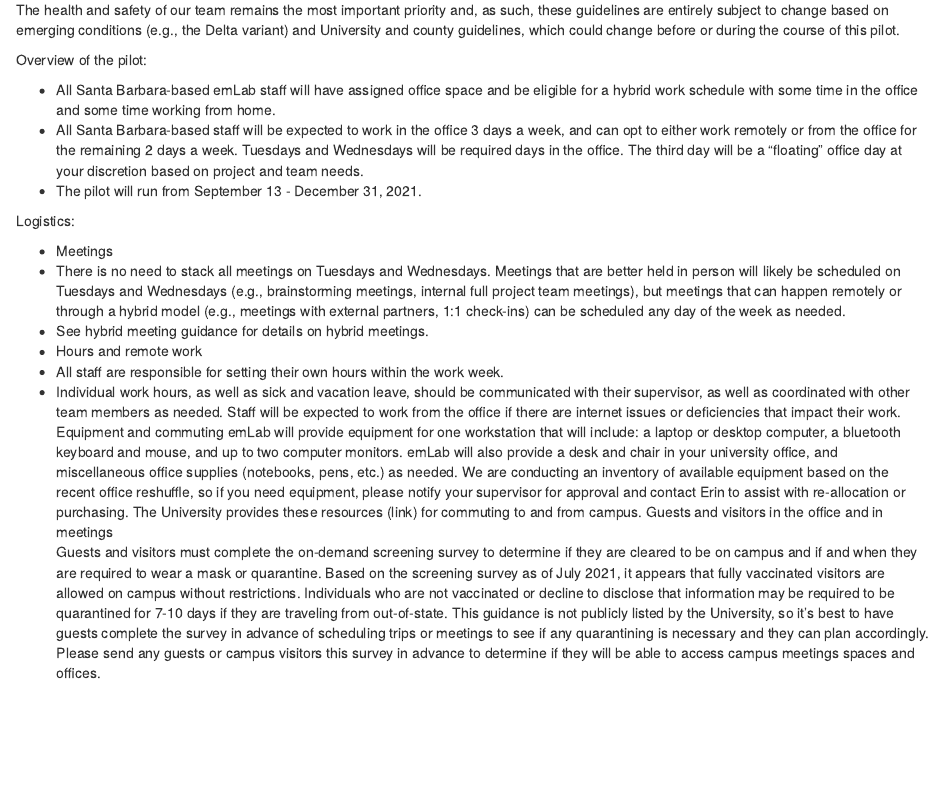
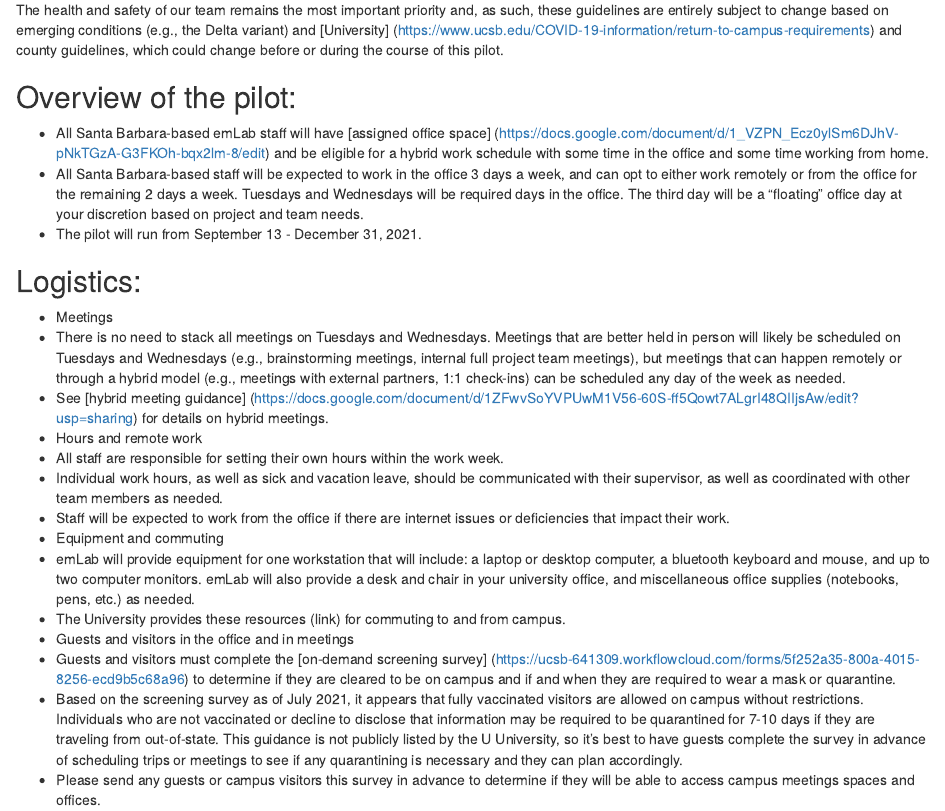
Before and after one commit to emlab-ucsb/emlab-manual, an R Markdown document (05_expectations.Rmd): the page in a window 1100 px wide, from 240 px down. Rendered offline with R 4.5, knitr and Pandoc, with nearby package versions.

Commit message:
Update 05_expectations.Rmd
Finish links!

```diff
--- a/05_expectations.Rmd
+++ b/05_expectations.Rmd
@@ -7,30 +7,29 @@ output: html_document
 
 We are currently testing out a hybrid working model for the emLab team this fall from September 13 - December 31, 2021. At the end of the year, we will gauge how the hybrid model affects productivity, efficiency, work-life balance, creativity, lost or gained opportunities for collaboration and our overall mission of conducting innovative, solutions-oriented research examining the power, limitations, and design of market-based approaches to drive environmental and social good. We will send out a survey to the staff and leadership team in January to evaluate how the fall quarter went using the hybrid model and then the leadership team will re-assess and adapt our working model as needed in the new year.
 
-The health and safety of our team remains the most important priority and, as such, these guidelines are entirely subject to change based on emerging conditions (e.g., the Delta variant) and University and county guidelines, which could change before or during the course of this pilot.
+The health and safety of our team remains the most important priority and, as such, these guidelines are entirely subject to change based on emerging conditions (e.g., the Delta variant) and [University] (https://www.ucsb.edu/COVID-19-information/return-to-campus-requirements) and county guidelines, which could change before or during the course of this pilot.
 
-Overview of the pilot:
+## Overview of the pilot:
 
-- All Santa Barbara-based emLab staff will have assigned office space and be eligible for a hybrid work schedule with some time in the office and some time working from home.
+- All Santa Barbara-based emLab staff will have [assigned office space] (https://docs.google.com/document/d/1_VZPN_Ecz0ylSm6DJhV-pNkTGzA-G3FKOh-bqx2lm-8/edit) and be eligible for a hybrid work schedule with some time in the office and some time working from home.
 - All Santa Barbara-based staff will be expected to work in the office 3 days a week, and can opt to either work remotely or from the office for the remaining 2 days a week.
   Tuesdays and Wednesdays will be required days in the office. The third day will be a “floating” office day at your discretion based on project and team needs.
 - The pilot will run from September 13 - December 31, 2021.
 
-Logistics:
+## Logistics:
 
 - Meetings
  - There is no need to stack all meetings on Tuesdays and Wednesdays. Meetings that are better held in person will likely be scheduled on Tuesdays and Wednesdays (e.g.,           brainstorming meetings, internal full project team meetings), but meetings that can happen remotely or through a hybrid model (e.g., meetings with external partners, 1:1       check-ins) can be scheduled any day of the week as needed.
- - See hybrid meeting guidance for details on hybrid meetings.
+ - See [hybrid meeting guidance] (https://docs.google.com/document/d/1ZFwvSoYVPUwM1V56-60S-ff5Qowt7ALgrI48QIIjsAw/edit?usp=sharing) for details on hybrid meetings.
 - Hours and remote work
  - All staff are responsible for setting their own hours within the work week.
- - Individual work hours, as well as sick and vacation leave, should be communicated with their supervisor, as well as coordinated with other team members as needed.
-Staff will be expected to work from the office if there are internet issues or deficiencies that impact their work.
-Equipment and commuting
-emLab will provide equipment for one workstation that will include: a laptop or desktop computer, a bluetooth keyboard and mouse, and up to two computer monitors. emLab will also provide a desk and chair in your university office, and miscellaneous office supplies (notebooks, pens, etc.) as needed.
-We are conducting an inventory of available equipment based on the recent office reshuffle, so if you need equipment, please notify your supervisor for approval and contact Erin to assist with re-allocation or purchasing.
-The University provides these resources (link) for commuting to and from campus.
-Guests and visitors in the office and in meetings
-Guests and visitors must complete the on-demand screening survey to determine if they are cleared to be on campus and if and when they are required to wear a mask or quarantine.
-Based on the screening survey as of July 2021, it appears that fully vaccinated visitors are allowed on campus without restrictions. Individuals who are not vaccinated or decline to disclose that information may be required to be quarantined for 7-10 days if they are traveling from out-of-state. This guidance is not publicly listed by the University, so it's best to have guests complete the survey in advance of scheduling trips or meetings to see if any quarantining is necessary and they can plan accordingly.
-Please send any guests or campus visitors this survey in advance to determine if they will be able to access campus meetings spaces and offices.
+  - Individual work hours, as well as sick and vacation leave, should be communicated with their supervisor, as well as coordinated with other team members as needed.
+ - Staff will be expected to work from the office if there are internet issues or deficiencies that impact their work.
+- Equipment and commuting
+ - emLab will provide equipment for one workstation that will include: a laptop or desktop computer, a bluetooth keyboard and mouse, and up to two computer monitors. emLab will    also provide a desk and chair in your university office, and miscellaneous office supplies (notebooks, pens, etc.) as needed.
+ - The University provides these resources (link) for commuting to and from campus.
+- Guests and visitors in the office and in meetings
+ - Guests and visitors must complete the [on-demand screening survey] (https://ucsb-641309.workflowcloud.com/forms/5f252a35-800a-4015-8256-ecd9b5c68a96) to determine if they      are cleared to be on campus and if and when they are required to wear a mask or quarantine.
+ - Based on the screening survey as of July 2021, it appears that fully vaccinated visitors are allowed on campus without restrictions. Individuals who are not vaccinated or      decline to disclose that information may be required to be quarantined for 7-10 days if they are traveling from out-of-state. This guidance is not publicly listed by the U      University, so it's best to have guests complete the survey in advance of scheduling trips or meetings to see if any quarantining is necessary and they can plan accordingly.
+ - Please send any guests or campus visitors this survey in advance to determine if they will be able to access campus meetings spaces and offices.
 
```
Also changed, not shown: 05_expectations.Rmd (17 more changed lines).
